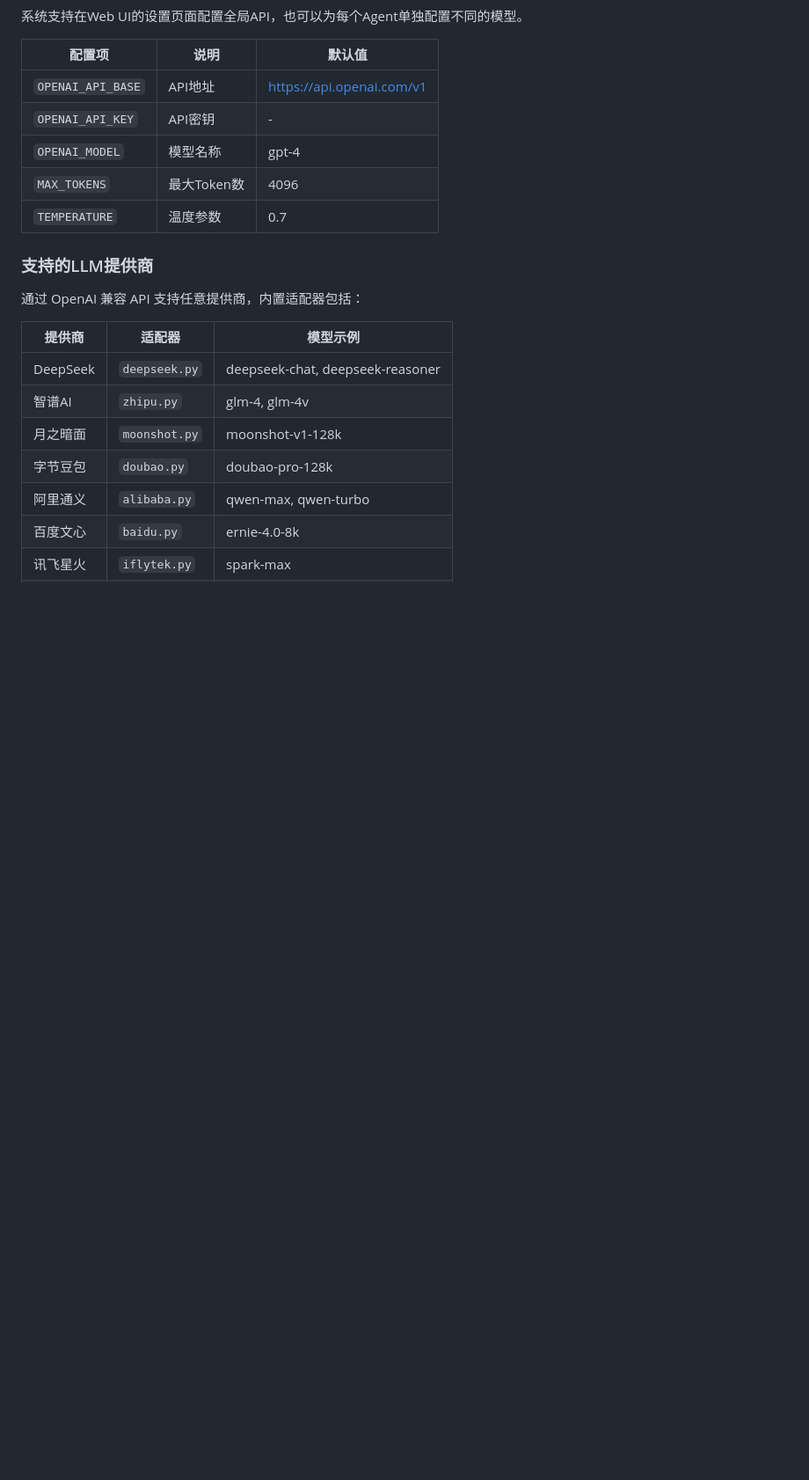
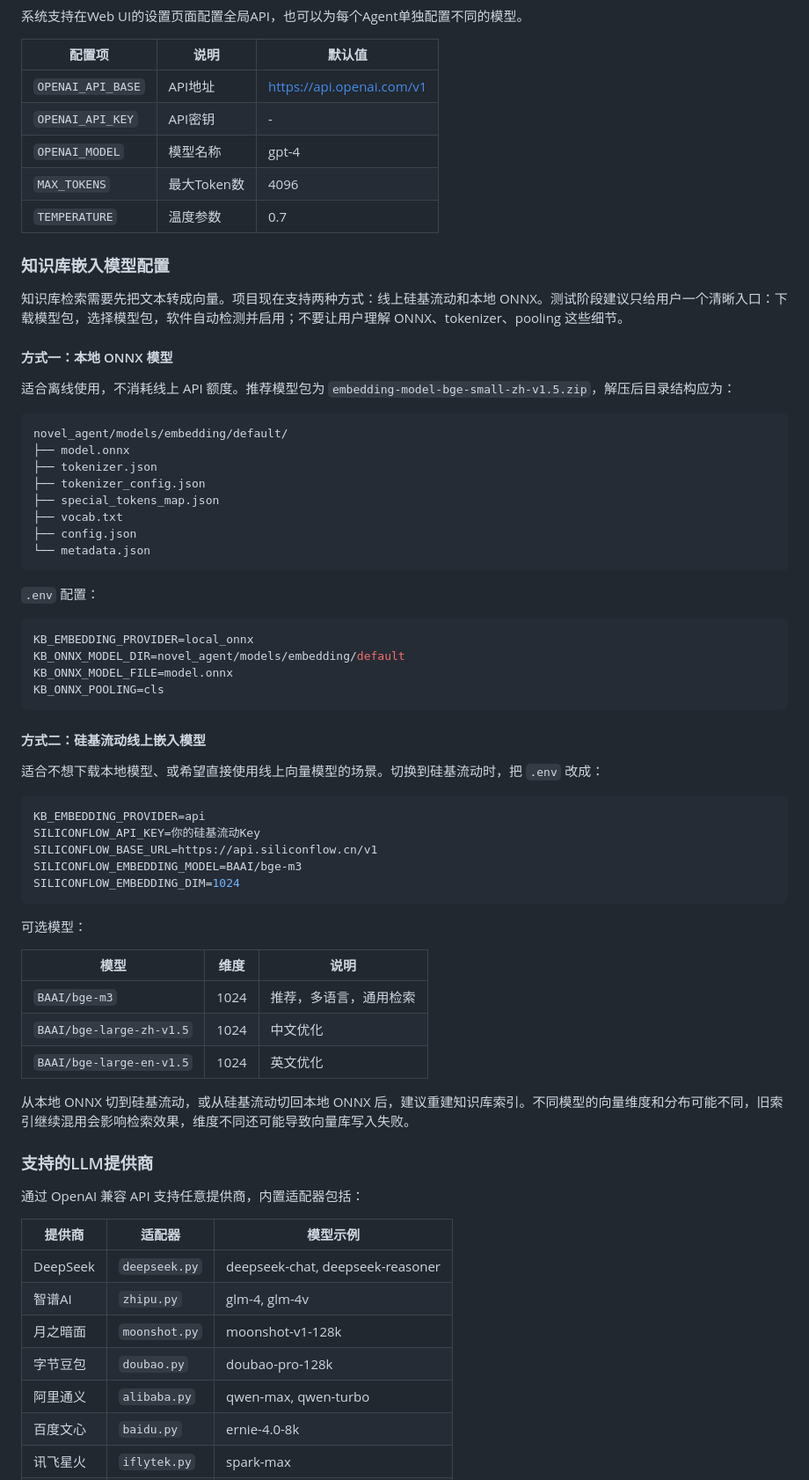
Before and after one commit to swyaoguai/shanhaiyunyan, a Markdown page: README.md, the part around one of its changes. Shown at 88% size. Drawn GitHub-style; blank space fills up the shorter version.

Commit message:
docs: document embedding model setup

````diff
--- a/README.md
+++ b/README.md
@@ -227,6 +238,56 @@ novel_agent/
 | `MAX_TOKENS` | 最大Token数 | 4096 |
 | `TEMPERATURE` | 温度参数 | 0.7 |
 
+### 知识库嵌入模型配置
+
+知识库检索需要先把文本转成向量。项目现在支持两种方式：线上硅基流动和本地 ONNX。测试阶段建议只给用户一个清晰入口：下载模型包，选择模型包，软件自动检测并启用；不要让用户理解 ONNX、tokenizer、pooling 这些细节。
+
+#### 方式一：本地 ONNX 模型
+
+适合离线使用，不消耗线上 API 额度。推荐模型包为 `embedding-model-bge-small-zh-v1.5.zip`，解压后目录结构应为：
+
+```text
+novel_agent/models/embedding/default/
+├── model.onnx
+├── tokenizer.json
+├── tokenizer_config.json
+├── special_tokens_map.json
+├── vocab.txt
+├── config.json
+└── metadata.json
+```
+
+`.env` 配置：
+
+```env
+KB_EMBEDDING_PROVIDER=local_onnx
+KB_ONNX_MODEL_DIR=novel_agent/models/embedding/default
+KB_ONNX_MODEL_FILE=model.onnx
+KB_ONNX_POOLING=cls
+```
+
+#### 方式二：硅基流动线上嵌入模型
+
+适合不想下载本地模型、或希望直接使用线上向量模型的场景。切换到硅基流动时，把 `.env` 改成：
+
+```env
+KB_EMBEDDING_PROVIDER=api
+SILICONFLOW_API_KEY=你的硅基流动Key
+SILICONFLOW_BASE_URL=https://api.siliconflow.cn/v1
+SILICONFLOW_EMBEDDING_MODEL=BAAI/bge-m3
+SILICONFLOW_EMBEDDING_DIM=1024
+```
+
+可选模型：
+
+| 模型 | 维度 | 说明 |
+|------|------|------|
+| `BAAI/bge-m3` | 1024 | 推荐，多语言，通用检索 |
+| `BAAI/bge-large-zh-v1.5` | 1024 | 中文优化 |
+| `BAAI/bge-large-en-v1.5` | 1024 | 英文优化 |
+
+从本地 ONNX 切到硅基流动，或从硅基流动切回本地 ONNX 后，建议重建知识库索引。不同模型的向量维度和分布可能不同，旧索引继续混用会影响检索效果，维度不同还可能导致向量库写入失败。
+
 ### 支持的LLM提供商
 
 通过 OpenAI 兼容 API 支持任意提供商，内置适配器包括：
````
Also changed, not shown: other parts of README.md (+12 -1 lines).
